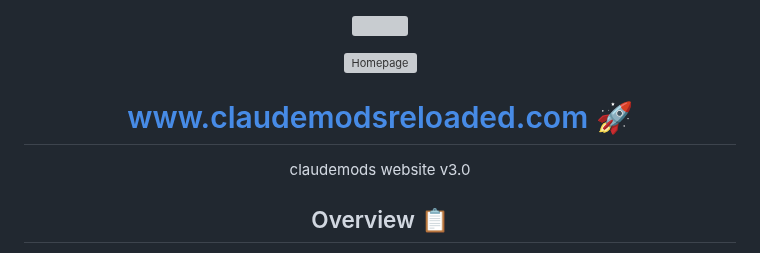
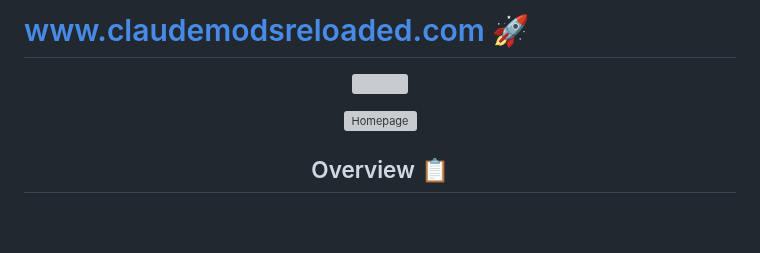
Before and after one commit to claudemods/claudemodsreloaded-website, a Markdown page: README.md, the part around the change. Rendered like a GitHub page; blank space fills up the shorter version; grey boxes are pictures that could not be loaded.

```diff
--- a/README.md
+++ b/README.md
@@ -1,3 +1,5 @@
+# www.claudemodsreloaded.com 🚀
+
 <p align="center">
   <img src="https://i.postimg.cc/JhMRf2RZ/claudemods-03-17-2025.gif">
 </p>
@@ -7,9 +9,6 @@
     <img alt="Homepage" src="https://i.postimg.cc/Hs2vbbZ8/Deep-Seek-Homepage.png" style="height: 30px; width: auto;">
   </a>
 
-# www.claudemodsreloaded.com 🚀
-
-claudemods website v3.0
 
 ## Overview 📋
 claudemodsreloaded website is a visually immersive website designed to provide Linux enthusiasts with custom distributions, tools, guides, and resources. The site features interactive overlays, dynamic badges, embedded YouTube audio, and smooth animations for an engaging user experience.
```
